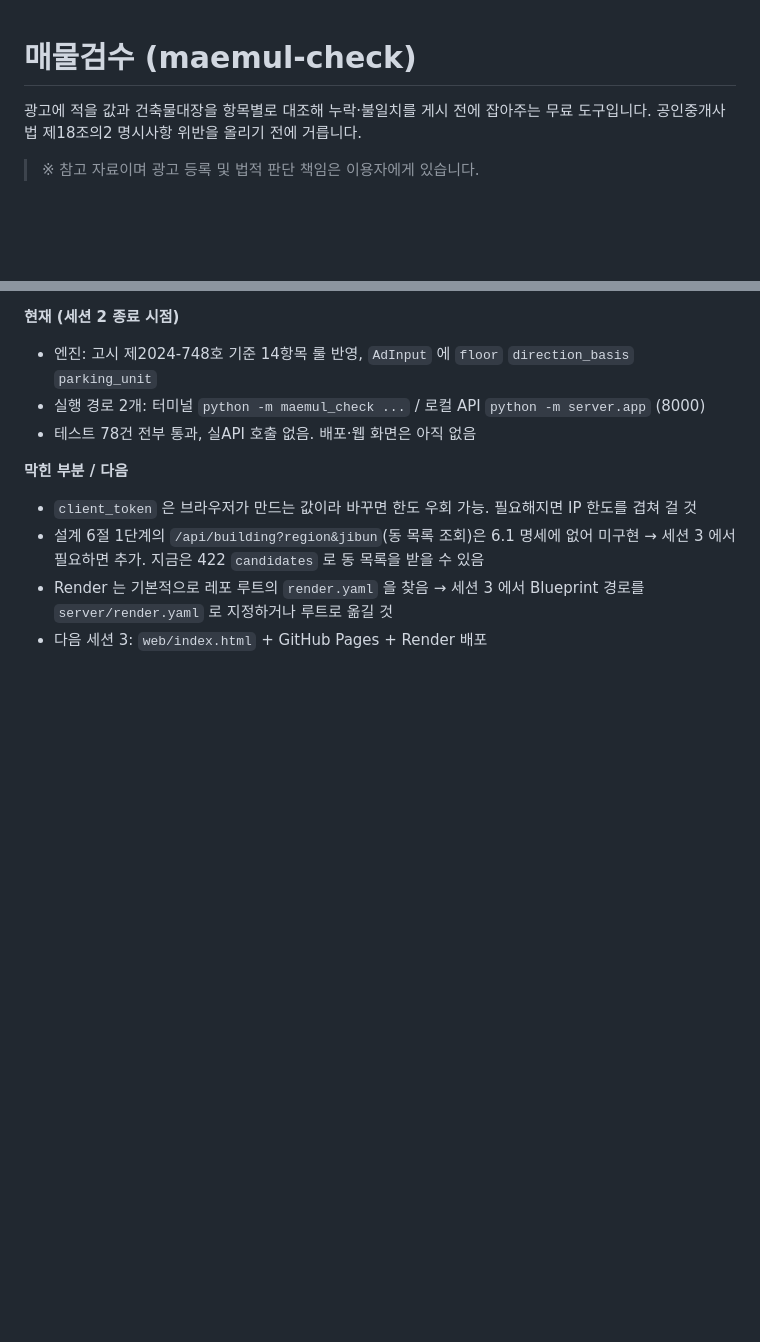
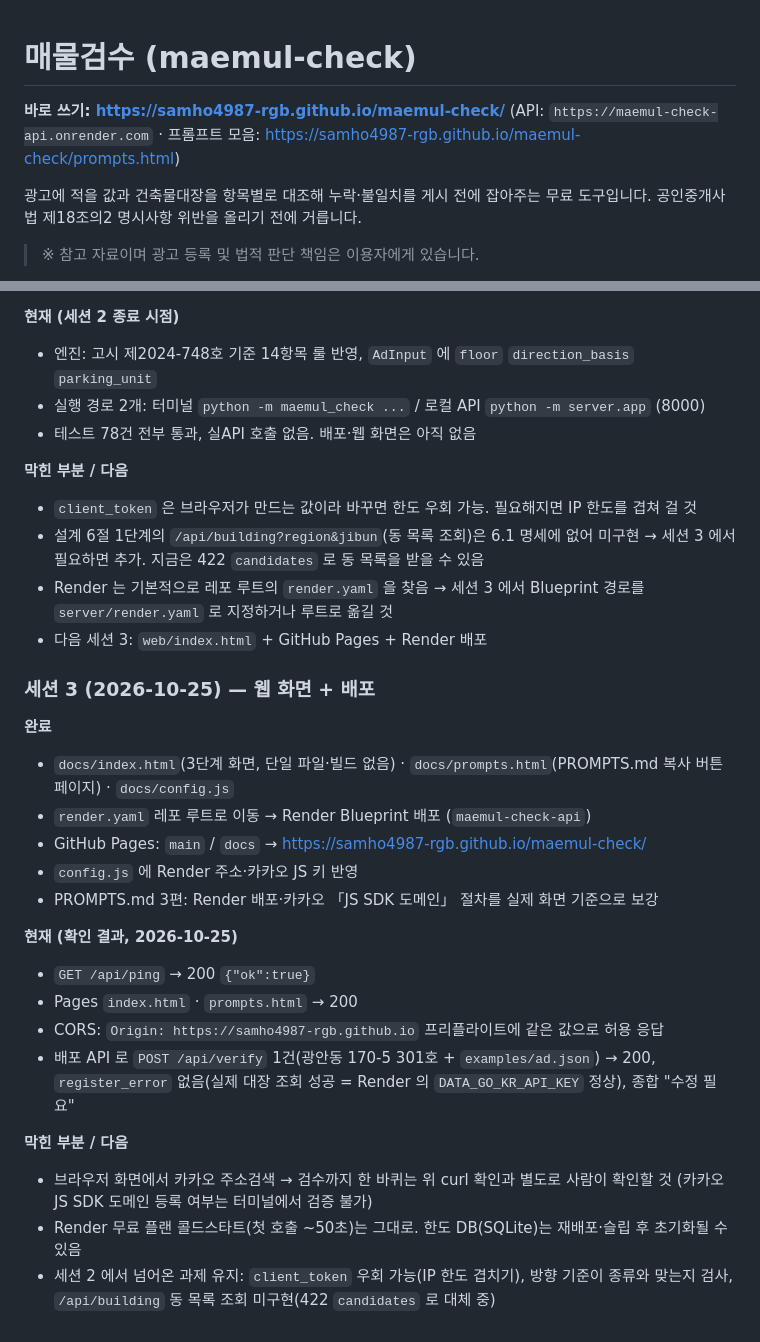
Before and after one commit to samho4987-rgb/maemul-check, a Markdown page: README.md, 2 parts joined by grey strips. Drawn GitHub-style; blank space fills up the shorter version.

Commit message:
세션 3: 배포 완료
Co-Authored-By: Claude Opus 5.5 <noreply@anthropic.com>

```diff
--- a/README.md
+++ b/README.md
@@ -1,4 +1,7 @@
 # 매물검수 (maemul-check)
+
+**바로 쓰기: https://samho4987-rgb.github.io/maemul-check/**
+(API: `https://maemul-check-api.onrender.com` · 프롬프트 모음: https://samho4987-rgb.github.io/maemul-check/prompts.html)
 
 광고에 적을 값과 건축물대장을 항목별로 대조해 누락·불일치를 게시 전에 잡아주는 무료 도구입니다.
 공인중개사법 제18조의2 명시사항 위반을 올리기 전에 거릅니다.
@@ -171,3 +174,23 @@ tests/             test_engine.py (설계 3.4 더미 5건 + 고시 룰) · test_
 - 설계 6절 1단계의 `/api/building?region&jibun`(동 목록 조회)은 6.1 명세에 없어 미구현 → 세션 3 에서 필요하면 추가. 지금은 422 `candidates` 로 동 목록을 받을 수 있음
 - Render 는 기본적으로 레포 루트의 `render.yaml` 을 찾음 → 세션 3 에서 Blueprint 경로를 `server/render.yaml` 로 지정하거나 루트로 옮길 것
 - 다음 세션 3: `web/index.html` + GitHub Pages + Render 배포
+
+### 세션 3 (2026-10-25) — 웹 화면 + 배포
+
+**완료**
+- `docs/index.html`(3단계 화면, 단일 파일·빌드 없음) · `docs/prompts.html`(PROMPTS.md 복사 버튼 페이지) · `docs/config.js`
+- `render.yaml` 레포 루트로 이동 → Render Blueprint 배포 (`maemul-check-api`)
+- GitHub Pages: `main` / `docs` → https://samho4987-rgb.github.io/maemul-check/
+- `config.js` 에 Render 주소·카카오 JS 키 반영
+- PROMPTS.md 3편: Render 배포·카카오 「JS SDK 도메인」 절차를 실제 화면 기준으로 보강
+
+**현재 (확인 결과, 2026-10-25)**
+- `GET /api/ping` → 200 `{"ok":true}`
+- Pages `index.html` · `prompts.html` → 200
+- CORS: `Origin: https://samho4987-rgb.github.io` 프리플라이트에 같은 값으로 허용 응답
+- 배포 API 로 `POST /api/verify` 1건(광안동 170-5 301호 + `examples/ad.json`) → 200, `register_error` 없음(실제 대장 조회 성공 = Render 의 `DATA_GO_KR_API_KEY` 정상), 종합 "수정 필요"
+
+**막힌 부분 / 다음**
+- 브라우저 화면에서 카카오 주소검색 → 검수까지 한 바퀴는 위 curl 확인과 별도로 사람이 확인할 것 (카카오 JS SDK 도메인 등록 여부는 터미널에서 검증 불가)
+- Render 무료 플랜 콜드스타트(첫 호출 ~50초)는 그대로. 한도 DB(SQLite)는 재배포·슬립 후 초기화될 수 있음
+- 세션 2 에서 넘어온 과제 유지: `client_token` 우회 가능(IP 한도 겹치기), 방향 기준이 종류와 맞는지 검사, `/api/building` 동 목록 조회 미구현(422 `candidates` 로 대체 중)
```
Also changed, not shown: PROMPTS.md (+2 -1 lines).
